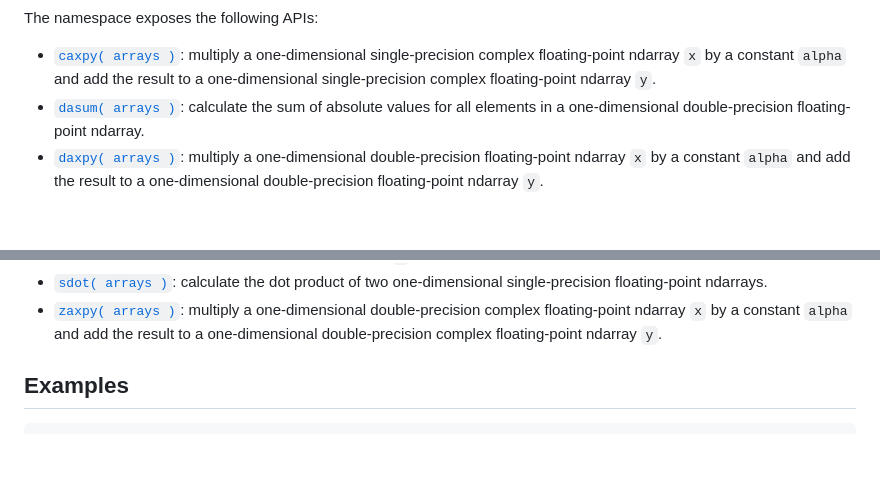
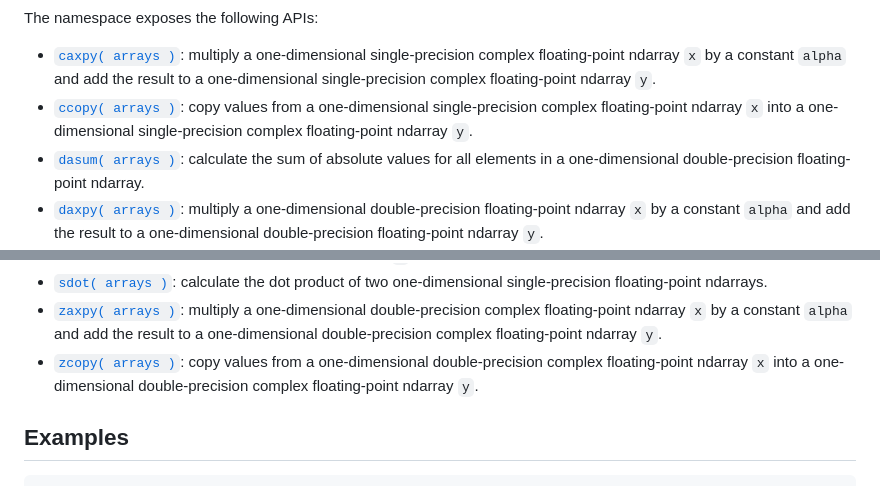
Before and after one commit to stdlib-js/blas-base-ndarray, a Markdown page: README.md, 2 parts joined by grey strips. Rendered like a GitHub page; blank space fills up the shorter version.

```diff
--- a/README.md
+++ b/README.md
@@ -79,6 +79,7 @@ The namespace exposes the following APIs:
 <div class="namespace-toc">
 
 -   <span class="signature">[`caxpy( arrays )`][@stdlib/blas/base/ndarray/caxpy]</span><span class="delimiter">: </span><span class="description">multiply a one-dimensional single-precision complex floating-point ndarray `x` by a constant `alpha` and add the result to a one-dimensional single-precision complex floating-point ndarray `y`.</span>
+-   <span class="signature">[`ccopy( arrays )`][@stdlib/blas/base/ndarray/ccopy]</span><span class="delimiter">: </span><span class="description">copy values from a one-dimensional single-precision complex floating-point ndarray `x` into a one-dimensional single-precision complex floating-point ndarray `y`.</span>
 -   <span class="signature">[`dasum( arrays )`][@stdlib/blas/base/ndarray/dasum]</span><span class="delimiter">: </span><span class="description">calculate the sum of absolute values for all elements in a one-dimensional double-precision floating-point ndarray.</span>
 -   <span class="signature">[`daxpy( arrays )`][@stdlib/blas/base/ndarray/daxpy]</span><span class="delimiter">: </span><span class="description">multiply a one-dimensional double-precision floating-point ndarray `x` by a constant `alpha` and add the result to a one-dimensional double-precision floating-point ndarray `y`.</span>
 -   <span class="signature">[`dcopy( arrays )`][@stdlib/blas/base/ndarray/dcopy]</span><span class="delimiter">: </span><span class="description">copy values from a one-dimensional double-precision floating-point ndarray `x` into a one-dimensional double-precision floating-point ndarray `y`.</span>
@@ -92,6 +93,7 @@ The namespace exposes the following APIs:
 -   <span class="signature">[`scopy( arrays )`][@stdlib/blas/base/ndarray/scopy]</span><span class="delimiter">: </span><span class="description">copy values from a one-dimensional single-precision floating-point ndarray `x` into a one-dimensional single-precision floating-point ndarray `y`.</span>
 -   <span class="signature">[`sdot( arrays )`][@stdlib/blas/base/ndarray/sdot]</span><span class="delimiter">: </span><span class="description">calculate the dot product of two one-dimensional single-precision floating-point ndarrays.</span>
 -   <span class="signature">[`zaxpy( arrays )`][@stdlib/blas/base/ndarray/zaxpy]</span><span class="delimiter">: </span><span class="description">multiply a one-dimensional double-precision complex floating-point ndarray `x` by a constant `alpha` and add the result to a one-dimensional double-precision complex floating-point ndarray `y`.</span>
+-   <span class="signature">[`zcopy( arrays )`][@stdlib/blas/base/ndarray/zcopy]</span><span class="delimiter">: </span><span class="description">copy values from a one-dimensional double-precision complex floating-point ndarray `x` into a one-dimensional double-precision complex floating-point ndarray `y`.</span>
 
 </div>
 
```
Also changed, not shown: other parts of README.md (+4 -0 lines), CHANGELOG.md (+1 -0 lines).
